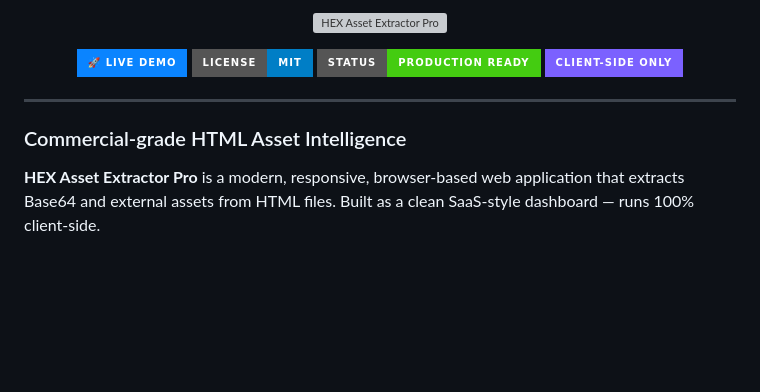
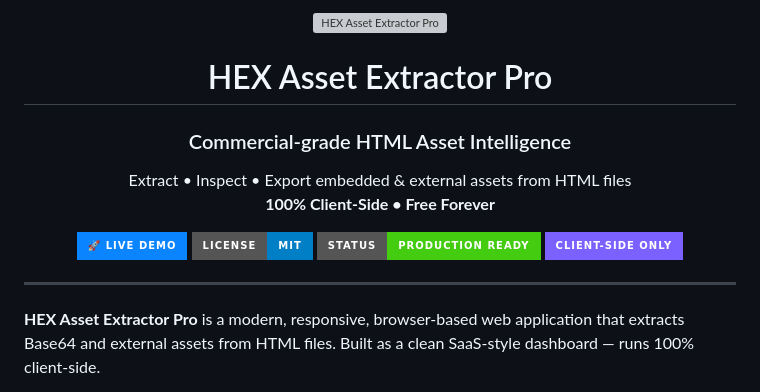
Before and after one commit to BluHExH/hex-asset-extractor-pro, a Markdown page: README.md, the part around the change. GitHub-like rendering; badges without logos; blank space fills up the shorter version; grey boxes are pictures that could not be loaded.

Commit message:
Update README with clean centered logo style

```diff
--- a/README.md
+++ b/README.md
@@ -1,5 +1,14 @@
 <p align="center">
-  <img src="assets/banner.svg" alt="HEX Asset Extractor Pro" width="100%">
+  <img src="assets/logo.svg" alt="HEX Asset Extractor Pro" width="160" />
+</p>
+
+<h1 align="center">HEX Asset Extractor Pro</h1>
+
+<h3 align="center">Commercial-grade HTML Asset Intelligence</h3>
+
+<p align="center">
+  Extract • Inspect • Export embedded & external assets from HTML files<br/>
+  <b>100% Client-Side • Free Forever</b>
 </p>
 
 <p align="center">
@@ -12,8 +21,6 @@
 </p>
 
 ---
-
-### Commercial-grade HTML Asset Intelligence
 
 **HEX Asset Extractor Pro** is a modern, responsive, browser-based web application that extracts Base64 and external assets from HTML files. Built as a clean SaaS-style dashboard — runs 100% client-side.
 
```
